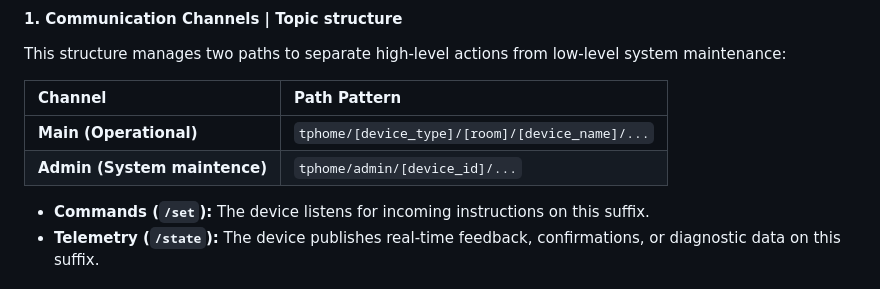
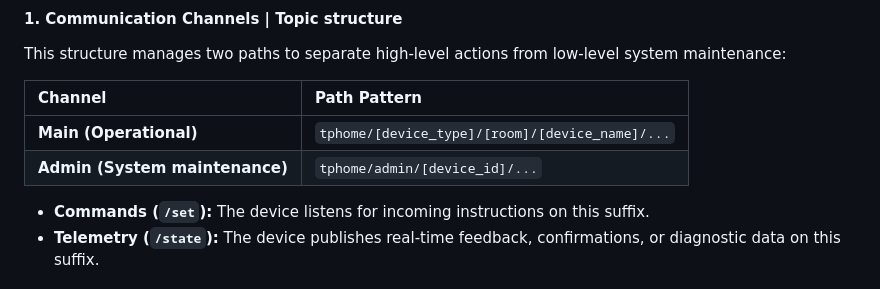
Before and after one commit to mtaibo/tphome, a Markdown page: firmware/README.md, the part around the change. GitHub-like rendering.

Commit message:
Fix typo in Admin channel description

```diff
--- a/firmware/README.md
+++ b/firmware/README.md
@@ -100,7 +100,7 @@ This structure manages two paths to separate high-level actions from low-level s
 | Channel | Path Pattern |
 | :--- | :--- |
 | **Main (Operational)** | `tphome/[device_type]/[room]/[device_name]/...` |
-| **Admin (System maintence)** | `tphome/admin/[device_id]/...` |
+| **Admin (System maintenance)** | `tphome/admin/[device_id]/...` |
 
 * **Commands (`/set`):** The device listens for incoming instructions on this suffix.
 * **Telemetry (`/state`):** The device publishes real-time feedback, confirmations, or diagnostic data on this suffix.
```
